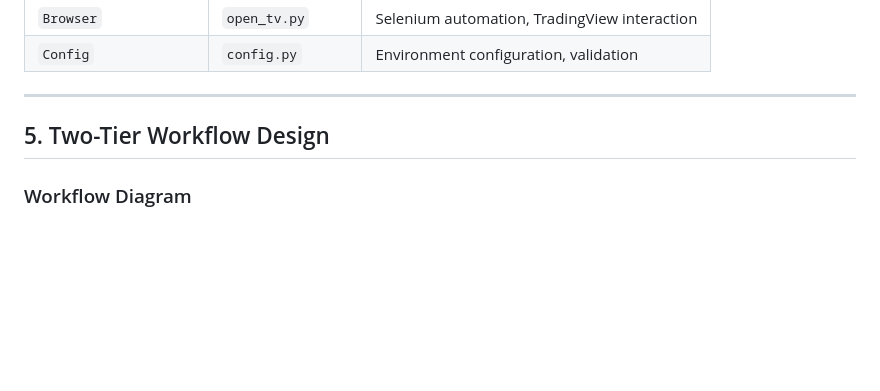
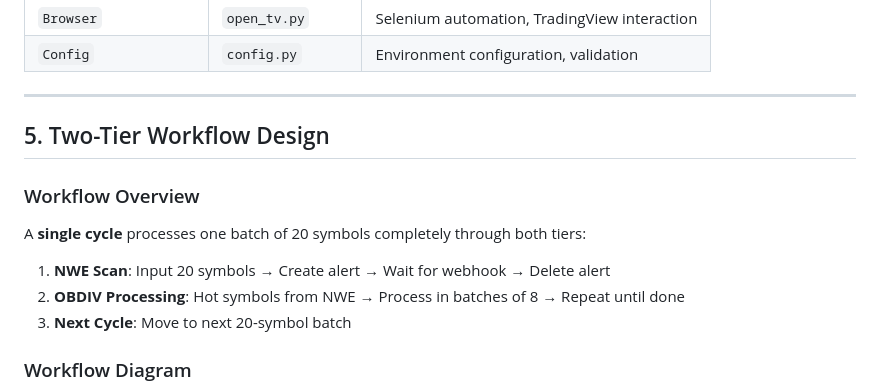
Before and after one commit to Samaara-Das/Tradingview-to-Everywhere, a Markdown page: docs/PRD.md, the part around one of its changes. GitHub-like rendering; blank space fills up the shorter version.

````diff
--- a/docs/PRD.md
+++ b/docs/PRD.md
@@ -185,6 +185,14 @@ flowchart TB
 
 ## 5. Two-Tier Workflow Design
 
+### Workflow Overview
+
+A **single cycle** processes one batch of 20 symbols completely through both tiers:
+
+1. **NWE Scan**: Input 20 symbols → Create alert → Wait for webhook → Delete alert
+2. **OBDIV Processing**: Hot symbols from NWE → Process in batches of 8 → Repeat until done
+3. **Next Cycle**: Move to next 20-symbol batch
+
 ### Workflow Diagram
 
 ```mermaid
````
Also changed, not shown: other parts of docs/PRD.md (+67 -68 lines), CLAUDE.md (+8 -4 lines).
